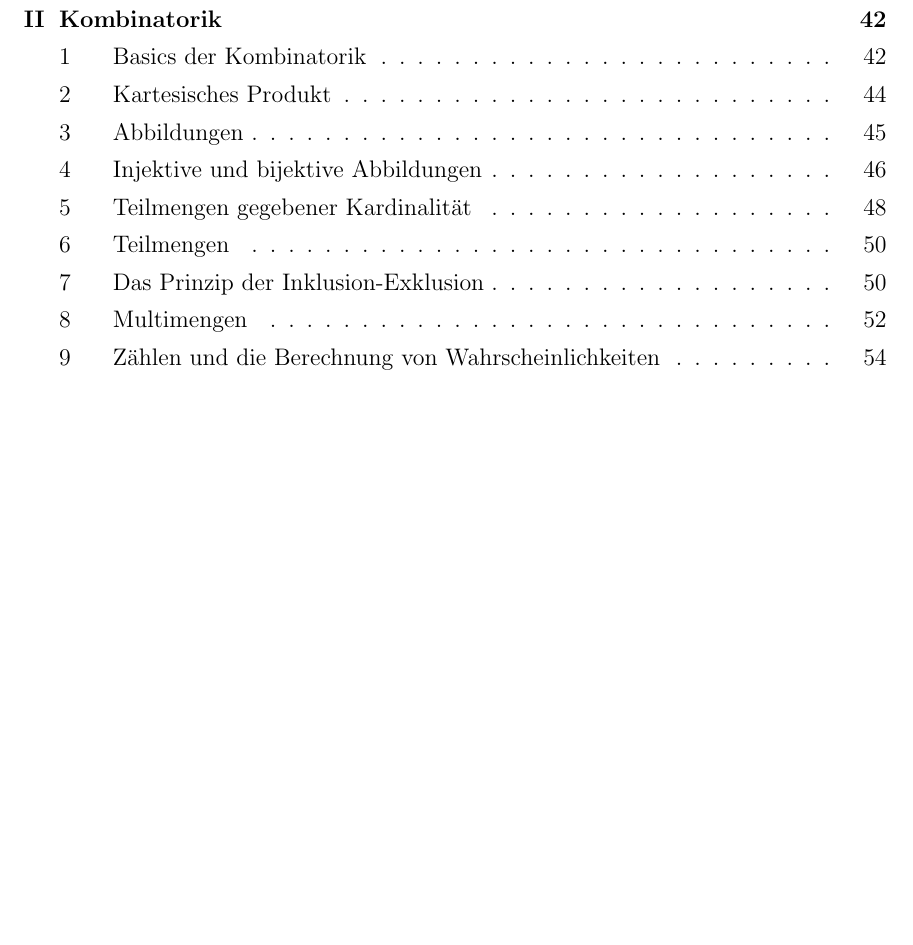
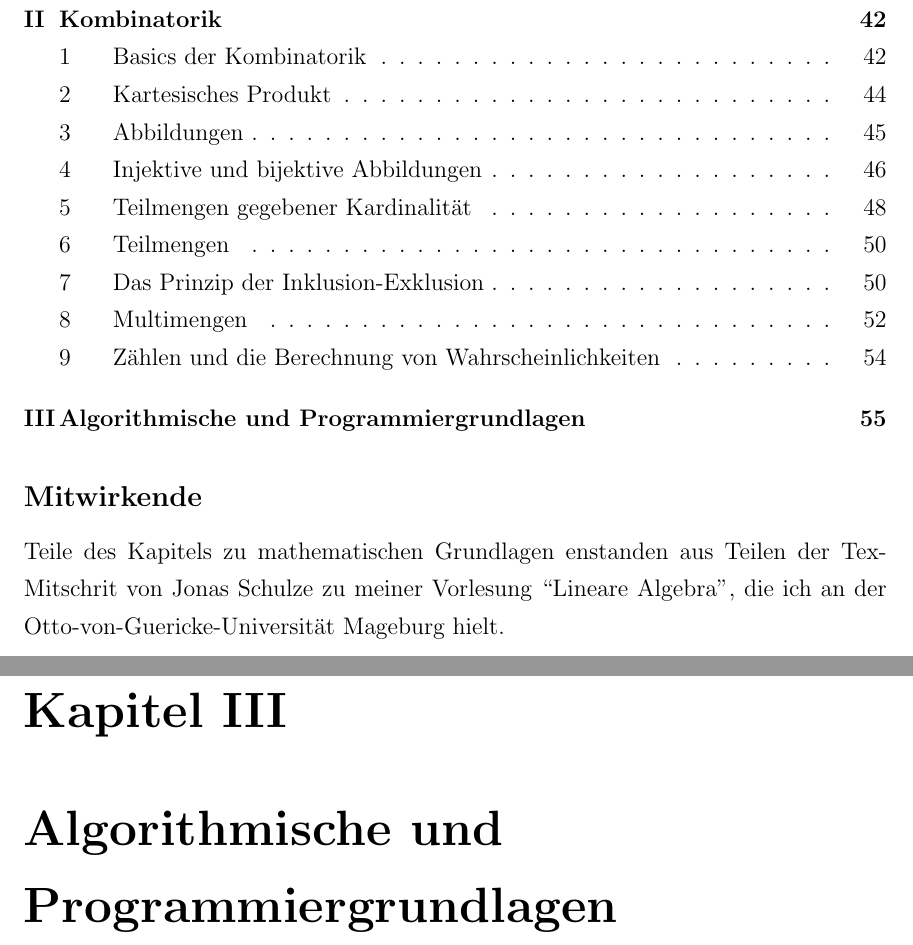
Before and after one commit to gaverkov/it1_diskrete_mathematik, a LaTeX book (it1.tex, which reads document.tex, kapitel3.tex): part of page 3 of 55 before the commit and two parts of pages 3 and 55 of 56 after it, the two joined at a grey line, cut so that both start at the same text, the shorter picture padded with empty space. Compiled offline with pdfLaTeX.

Commit message:
Mitwirkende

```diff
--- a/document.tex
+++ b/document.tex
@@ -48,6 +48,10 @@
 %		\item Keine Rechengeräte in der Klausur zugelassen
 %	\end{enuma}
 %\end{bem}
+
+\subsection*{Mitwirkende}
+
+Teile des Kapitels zu mathematischen Grundlagen enstanden aus Teilen der Tex-Mitschrit von Jonas Schulze zu meiner Vorlesung ``Lineare Algebra'', die ich an der Otto-von-Guericke-Universität Mageburg hielt.
 
 \chapter*{Einleitung}
 
--- a/kapitel3.tex
+++ b/kapitel3.tex
@@ -0,0 +1 @@
+\chapter{Algorithmische und Programmiergrundlagen}
```
Also changed, not shown: kapitel1.tex (+2 -2 lines).
